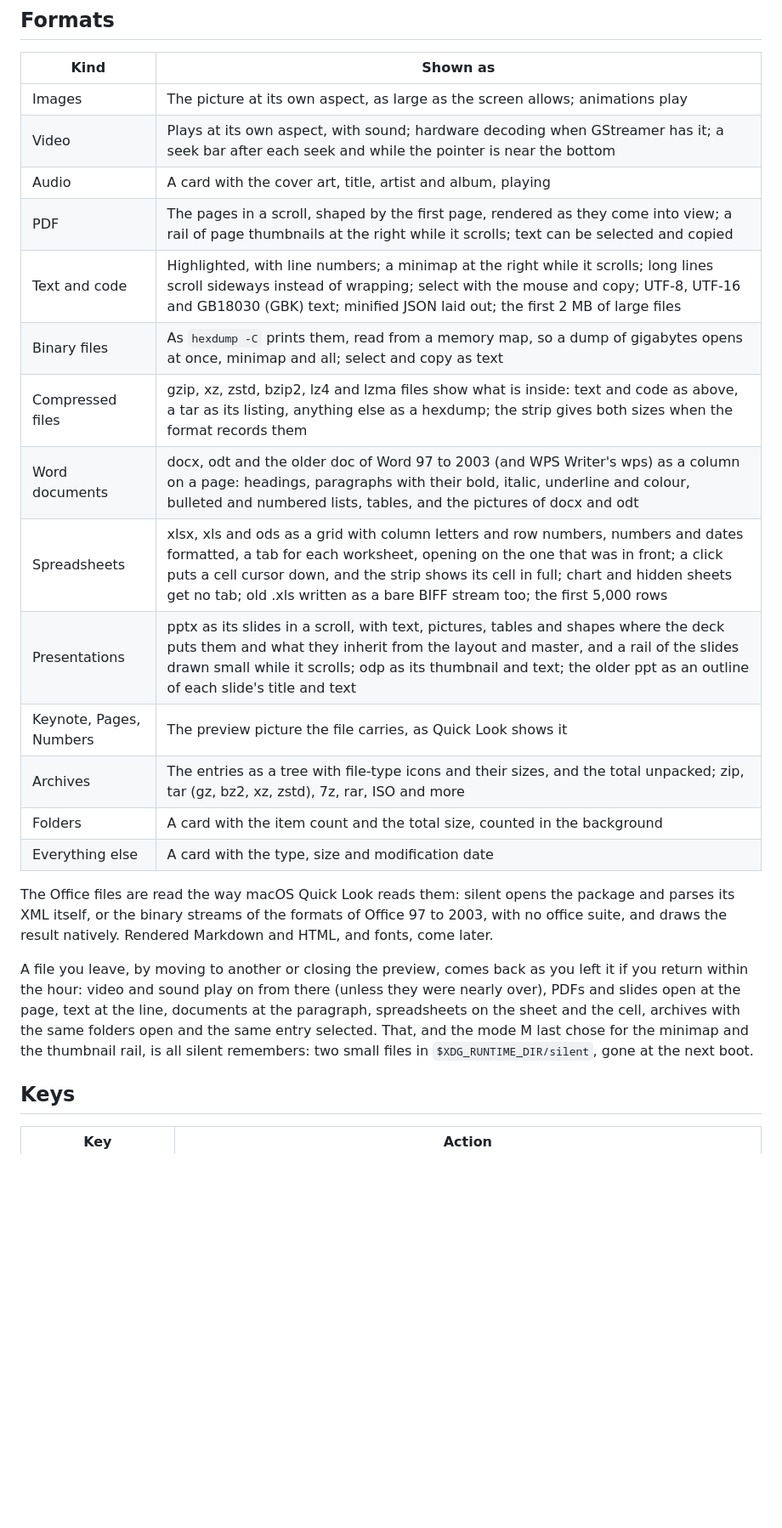
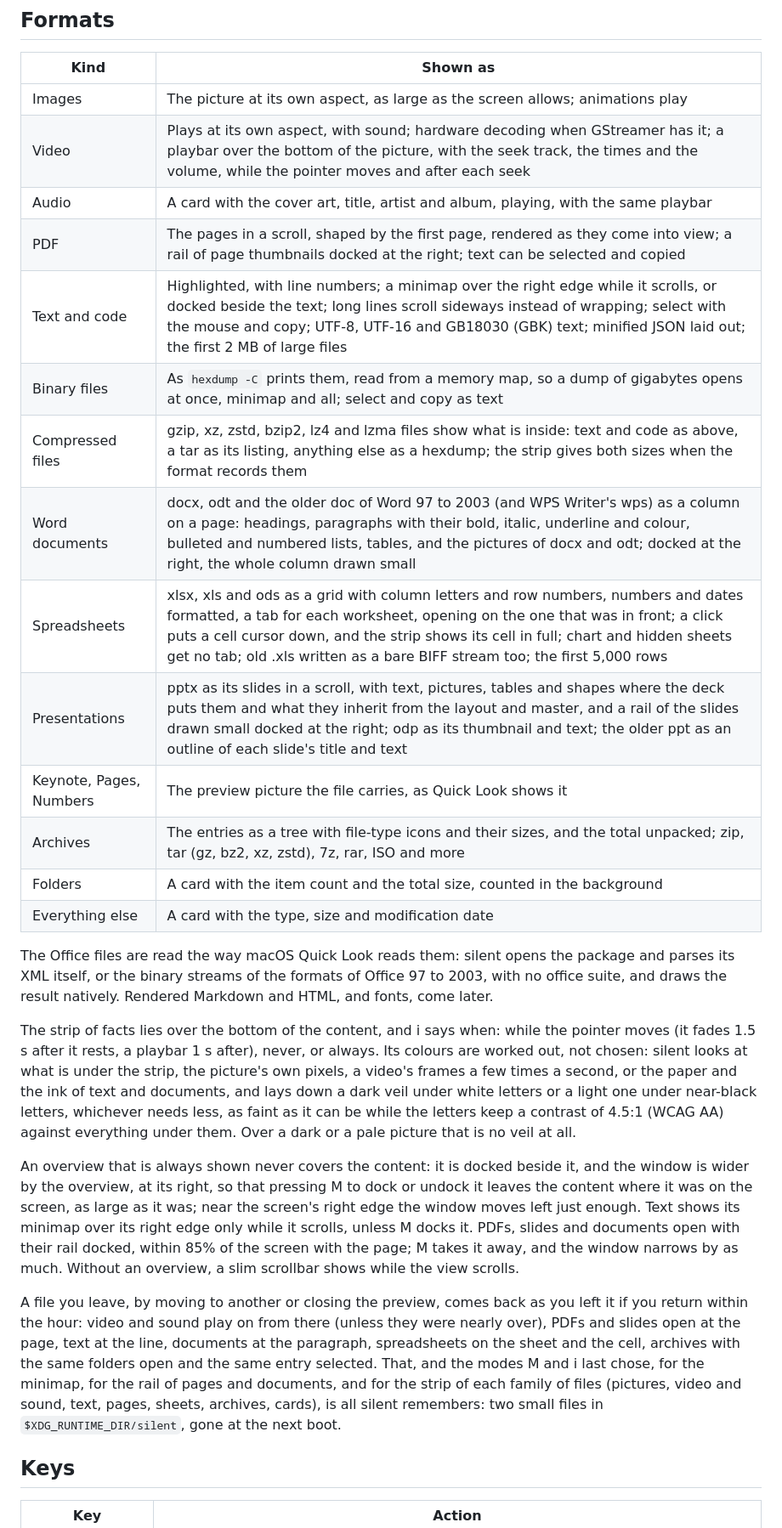
Before and after one commit to crazyboycjr/silent, a Markdown page: README.md, the part around one of its changes. Shown at 85% size. GitHub-like rendering; blank space fills up the shorter version.

Commit message:
README: the strip's veil, docked overviews, the playbar and i
Co-Authored-By: Claude Opus 5.5 <noreply@anthropic.com>
Claude-Session: https://claude.ai/code/session_01SrhTe511MnFqq3gFxy6A1N

```diff
--- a/README.md
+++ b/README.md
@@ -27,15 +29,15 @@ screen, at a size you can see. It takes the place of GNOME's sushi.
 | Kind | Shown as |
 | --- | --- |
 | Images | The picture at its own aspect, as large as the screen allows; animations play |
-| Video | Plays at its own aspect, with sound; hardware decoding when GStreamer has it; a seek bar after each seek and while the pointer is near the bottom |
-| Audio | A card with the cover art, title, artist and album, playing |
-| PDF | The pages in a scroll, shaped by the first page, rendered as they come into view; a rail of page thumbnails at the right while it scrolls; text can be selected and copied |
-| Text and code | Highlighted, with line numbers; a minimap at the right while it scrolls; long lines scroll sideways instead of wrapping; select with the mouse and copy; UTF-8, UTF-16 and GB18030 (GBK) text; minified JSON laid out; the first 2 MB of large files |
+| Video | Plays at its own aspect, with sound; hardware decoding when GStreamer has it; a playbar over the bottom of the picture, with the seek track, the times and the volume, while the pointer moves and after each seek |
+| Audio | A card with the cover art, title, artist and album, playing, with the same playbar |
+| PDF | The pages in a scroll, shaped by the first page, rendered as they come into view; a rail of page thumbnails docked at the right; text can be selected and copied |
+| Text and code | Highlighted, with line numbers; a minimap over the right edge while it scrolls, or docked beside the text; long lines scroll sideways instead of wrapping; select with the mouse and copy; UTF-8, UTF-16 and GB18030 (GBK) text; minified JSON laid out; the first 2 MB of large files |
 | Binary files | As `hexdump -C` prints them, read from a memory map, so a dump of gigabytes opens at once, minimap and all; select and copy as text |
 | Compressed files | gzip, xz, zstd, bzip2, lz4 and lzma files show what is inside: text and code as above, a tar as its listing, anything else as a hexdump; the strip gives both sizes when the format records them |
-| Word documents | docx, odt and the older doc of Word 97 to 2003 (and WPS Writer's wps) as a column on a page: headings, paragraphs with their bold, italic, underline and colour, bulleted and numbered lists, tables, and the pictures of docx and odt |
+| Word documents | docx, odt and the older doc of Word 97 to 2003 (and WPS Writer's wps) as a column on a page: headings, paragraphs with their bold, italic, underline and colour, bulleted and numbered lists, tables, and the pictures of docx and odt; docked at the right, the whole column drawn small |
 | Spreadsheets | xlsx, xls and ods as a grid with column letters and row numbers, numbers and dates formatted, a tab for each worksheet, opening on the one that was in front; a click puts a cell cursor down, and the strip shows its cell in full; chart and hidden sheets get no tab; old .xls written as a bare BIFF stream too; the first 5,000 rows |
-| Presentations | pptx as its slides in a scroll, with text, pictures, tables and shapes where the deck puts them and what they inherit from the layout and master, and a rail of the slides drawn small while it scrolls; odp as its thumbnail and text; the older ppt as an outline of each slide's title and text |
+| Presentations | pptx as its slides in a scroll, with text, pictures, tables and shapes where the deck puts them and what they inherit from the layout and master, and a rail of the slides drawn small docked at the right; odp as its thumbnail and text; the older ppt as an outline of each slide's title and text |
 | Keynote, Pages, Numbers | The preview picture the file carries, as Quick Look shows it |
 | Archives | The entries as a tree with file-type icons and their sizes, and the total unpacked; zip, tar (gz, bz2, xz, zstd), 7z, rar, ISO and more |
 | Folders | A card with the item count and the total size, counted in the background |
@@ -45,14 +47,36 @@ The Office files are read the way macOS Quick Look reads them: silent opens
 the package and parses its XML itself, or the binary streams of the formats
 of Office 97 to 2003, with no office suite, and draws the result natively. Rendered Markdown and HTML, and fonts, come later.
 
+The strip of facts lies over the bottom of the content, and i says when:
+while the pointer moves (it fades 1.5 s after it rests, a playbar 1 s
+after), never, or always. Its colours are worked out, not chosen: silent
+looks at what is under the strip, the picture's own pixels, a video's
+frames a few times a second, or the paper and the ink of text and
+documents, and lays down a dark veil under white letters or a light one
+under near-black letters, whichever needs less, as faint as it can be
+while the letters keep a contrast of 4.5:1 (WCAG AA) against everything
+under them. Over a dark or a pale picture that is no veil at all.
+
+An overview that is always shown never covers the content: it is docked
+beside it, and the window is wider by the overview, at its right, so that
+pressing M to dock or undock it leaves the content where it was on the
+screen, as large as it was; near the screen's right edge the window moves
+left just enough. Text shows its minimap over its right edge only while
+it scrolls, unless M docks it. PDFs, slides and documents open with their
+rail docked, within 85% of the screen with the page; M takes it away, and
+the window narrows by as much. Without an overview, a slim scrollbar shows
+while the view scrolls.
+
 A file you leave, by moving to another or closing the preview, comes back
 as you left it if you return within the hour: video and sound play on from
 there (unless they were nearly over), PDFs and slides open at the page,
 text at the line, documents at the paragraph, spreadsheets on the sheet and
 the cell, archives with the same folders open and the same entry selected.
-That, and the mode M last chose for the minimap and the thumbnail rail, is
-all silent remembers: two small files in `$XDG_RUNTIME_DIR/silent`, gone at
-the next boot.
+That, and the modes M and i last chose, for the minimap, for the rail of
+pages and documents, and for the strip of each family of files (pictures,
+video and sound, text, pages, sheets, archives, cards), is all silent
+remembers: two small files in `$XDG_RUNTIME_DIR/silent`, gone at the next
+boot.
 
 ## Keys
 
```
Also changed, not shown: other parts of README.md (+13 -7 lines).
